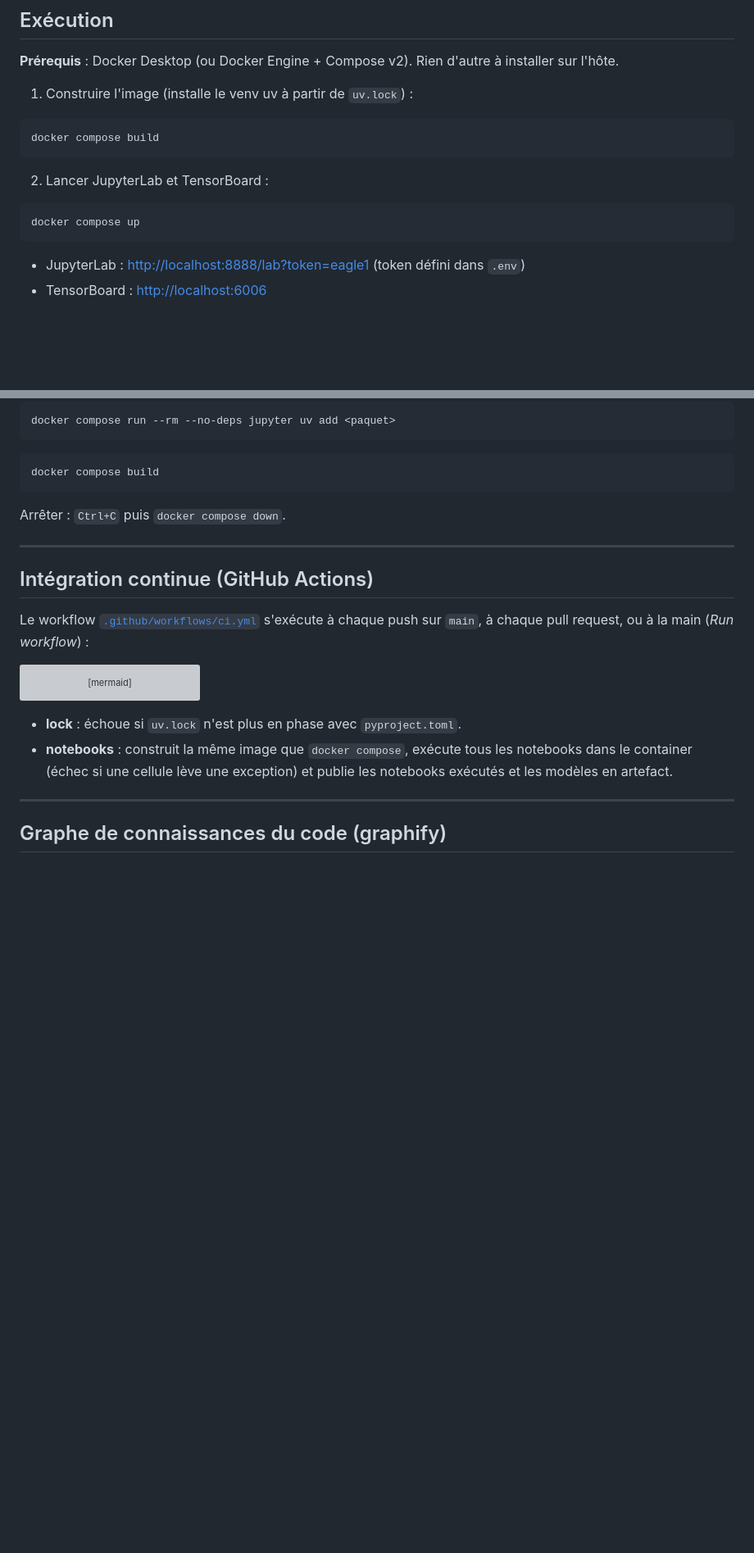
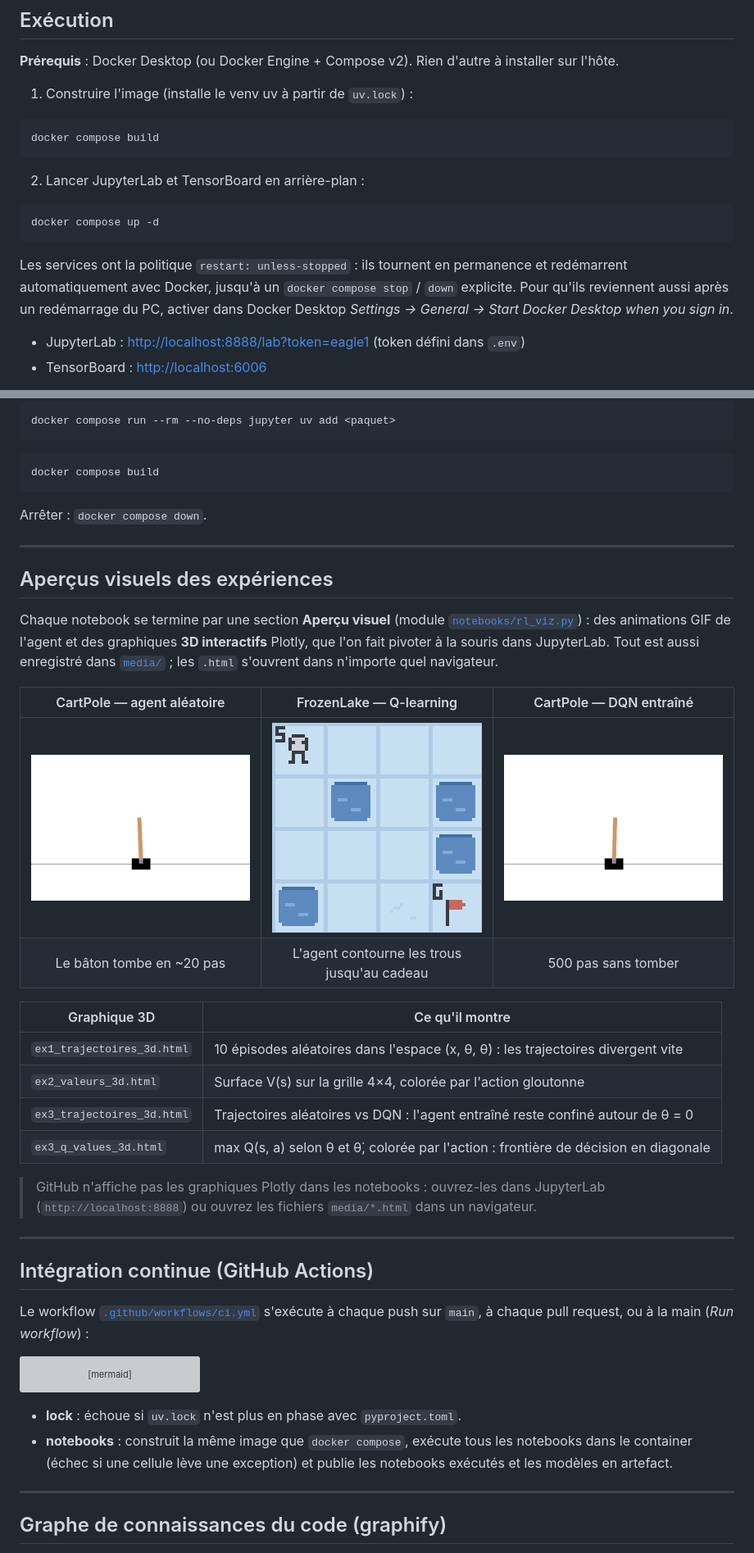
Before and after one commit to Nerion-1337/train_rl_agent, a Markdown page: README.md, 2 parts joined by grey strips. Shown at 82% size. Rendered like a GitHub page; pictures changed too: media/ex1_cartpole_aleatoire.gif (added), media/ex2_frozenlake_agent.gif (added), media/ex3_cartpole_dqn.gif (added); blank space fills up the shorter version; grey boxes are pictures that could not be loaded.

````diff
--- a/README.md
+++ b/README.md
@@ -177,11 +180,15 @@ flowchart LR
 docker compose build
 ```
 
-2. Lancer JupyterLab et TensorBoard :
+2. Lancer JupyterLab et TensorBoard en arrière-plan :
 
 ```powershell
-docker compose up
+docker compose up -d
 ```
+
+Les services ont la politique `restart: unless-stopped` : ils tournent en permanence et redémarrent
+automatiquement avec Docker, jusqu'à un `docker compose stop` / `down` explicite. Pour qu'ils reviennent
+aussi après un redémarrage du PC, activer dans Docker Desktop *Settings → General → Start Docker Desktop when you sign in*.
 
 - JupyterLab : <http://localhost:8888/lab?token=eagle1> (token défini dans `.env`)
 - TensorBoard : <http://localhost:6006>
@@ -204,7 +211,30 @@ docker compose run --rm --no-deps jupyter uv add <paquet>
 docker compose build
 ```
 
-Arrêter : `Ctrl+C` puis `docker compose down`.
+Arrêter : `docker compose down`.
+
+---
+
+## Aperçus visuels des expériences
+
+Chaque notebook se termine par une section **Aperçu visuel** (module [`notebooks/rl_viz.py`](notebooks/rl_viz.py)) :
+des animations GIF de l'agent et des graphiques **3D interactifs** Plotly, que l'on fait pivoter à la souris dans
+JupyterLab. Tout est aussi enregistré dans [`media/`](media/) ; les `.html` s'ouvrent dans n'importe quel navigateur.
+
+| CartPole — agent aléatoire | FrozenLake — Q-learning | CartPole — DQN entraîné |
+|:---:|:---:|:---:|
+| ![CartPole aléatoire](media/ex1_cartpole_aleatoire.gif) | ![FrozenLake](media/ex2_frozenlake_agent.gif) | ![CartPole DQN](media/ex3_cartpole_dqn.gif) |
+| Le bâton tombe en ~20 pas | L'agent contourne les trous jusqu'au cadeau | 500 pas sans tomber |
+
+| Graphique 3D | Ce qu'il montre |
+|---|---|
+| `ex1_trajectoires_3d.html` | 10 épisodes aléatoires dans l'espace (x, θ, θ̇) : les trajectoires divergent vite |
+| `ex2_valeurs_3d.html` | Surface V(s) sur la grille 4×4, colorée par l'action gloutonne |
+| `ex3_trajectoires_3d.html` | Trajectoires aléatoires vs DQN : l'agent entraîné reste confiné autour de θ = 0 |
+| `ex3_q_values_3d.html` | max Q(s, a) selon θ et θ̇, colorée par l'action : frontière de décision en diagonale |
+
+> GitHub n'affiche pas les graphiques Plotly dans les notebooks : ouvrez-les dans JupyterLab
+> (`http://localhost:8888`) ou ouvrez les fichiers `media/*.html` dans un navigateur.
 
 ---
 
````
Also changed, not shown: other parts of README.md (+6 -3 lines), 15 other files.
